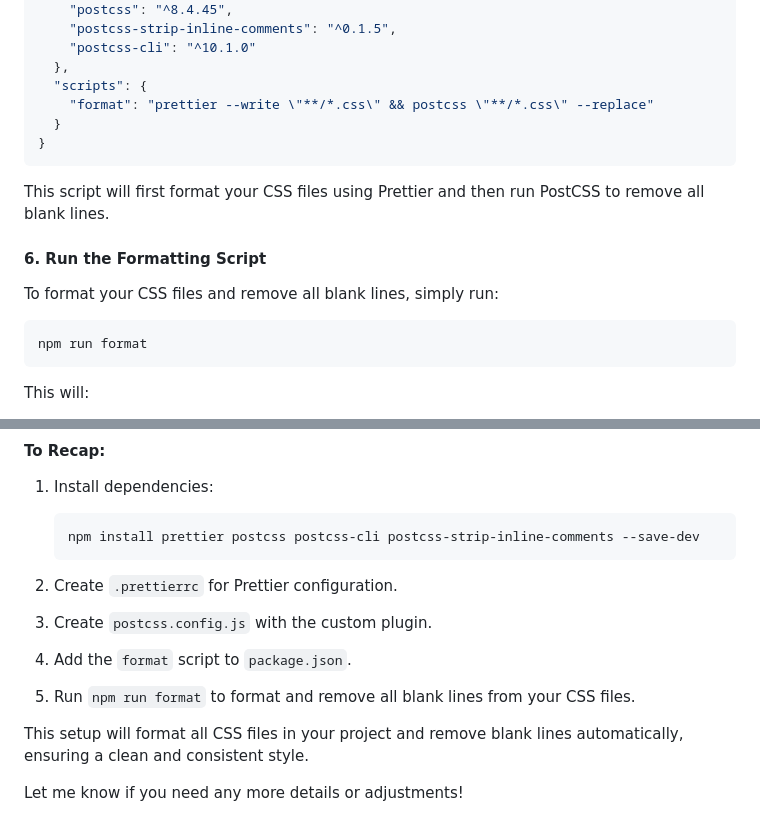
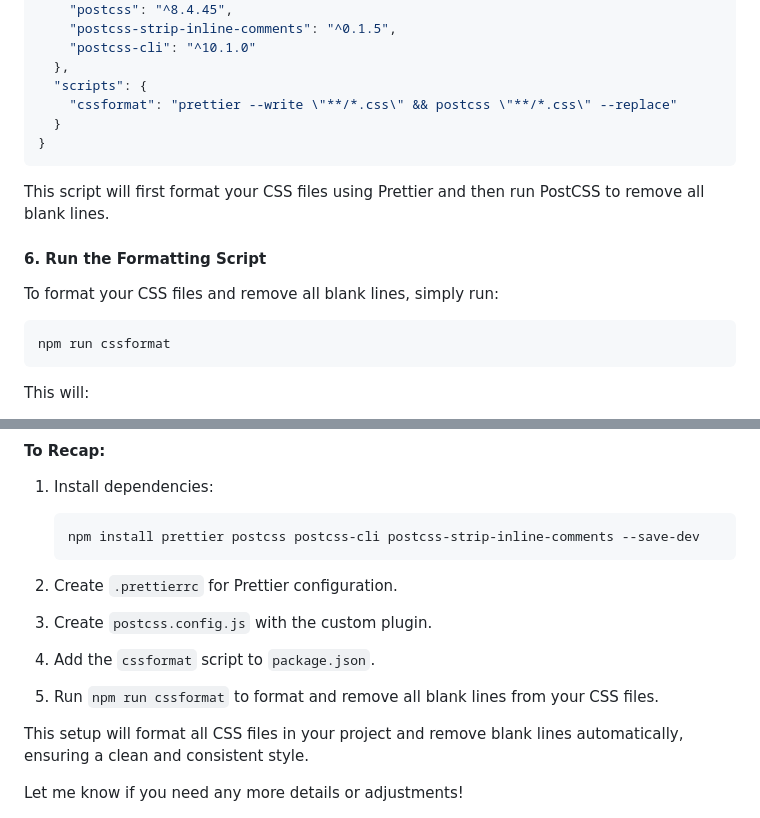
Before and after one commit to ketankshukla/todayfinal, a Markdown page: instructions/format_css_files.md, 2 parts joined by grey strips. Drawn GitHub-style.

Commit message:
updated css instructions

````diff
--- a/instructions/format_css_files.md
+++ b/instructions/format_css_files.md
@@ -89,7 +89,7 @@ Update your `package.json` file to include a script that formats your CSS files.
     "postcss-cli": "^10.1.0"
   },
   "scripts": {
-    "format": "prettier --write \"**/*.css\" && postcss \"**/*.css\" --replace"
+    "cssformat": "prettier --write \"**/*.css\" && postcss \"**/*.css\" --replace"
   }
 }
 ```
@@ -101,7 +101,7 @@ This script will first format your CSS files using Prettier and then run PostCSS
 To format your CSS files and remove all blank lines, simply run:
 
 ```bash
-npm run format
+npm run cssformat
 ```
 
 This will:
@@ -125,8 +125,8 @@ This will:
 
 2.  Create `.prettierrc` for Prettier configuration.
 3.  Create `postcss.config.js` with the custom plugin.
-4.  Add the `format` script to `package.json`.
-5.  Run `npm run format` to format and remove all blank lines from your CSS files.
+4.  Add the `cssformat` script to `package.json`.
+5.  Run `npm run cssformat` to format and remove all blank lines from your CSS files.
 
 This setup will format all CSS files in your project and remove blank lines automatically, ensuring a clean and consistent style.
 
````
